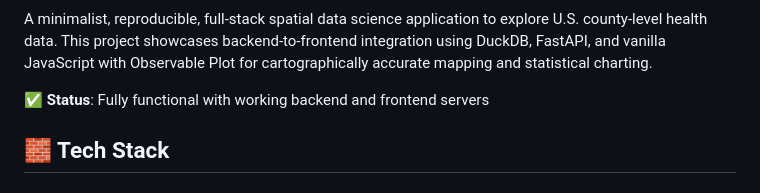
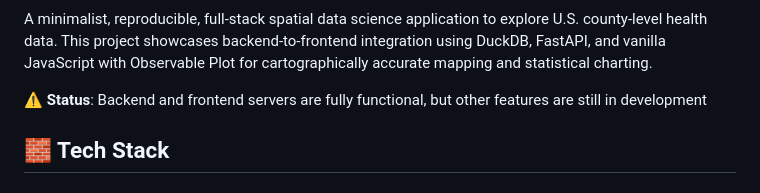
Before and after one commit to rgdonohue/county-health-explorer, a Markdown page: README.md, the part around the change. Drawn GitHub-style.

Commit message:
update project status

```diff
--- a/README.md
+++ b/README.md
@@ -4,7 +4,7 @@
 
 A minimalist, reproducible, full-stack spatial data science application to explore U.S. county-level health data. This project showcases backend-to-frontend integration using DuckDB, FastAPI, and vanilla JavaScript with Observable Plot for cartographically accurate mapping and statistical charting.
 
-**✅ Status**: Fully functional with working backend and frontend servers
+**⚠️ Status**: Backend and frontend servers are fully functional, but other features are still in development
 
 ## 🧱 Tech Stack
 
```
